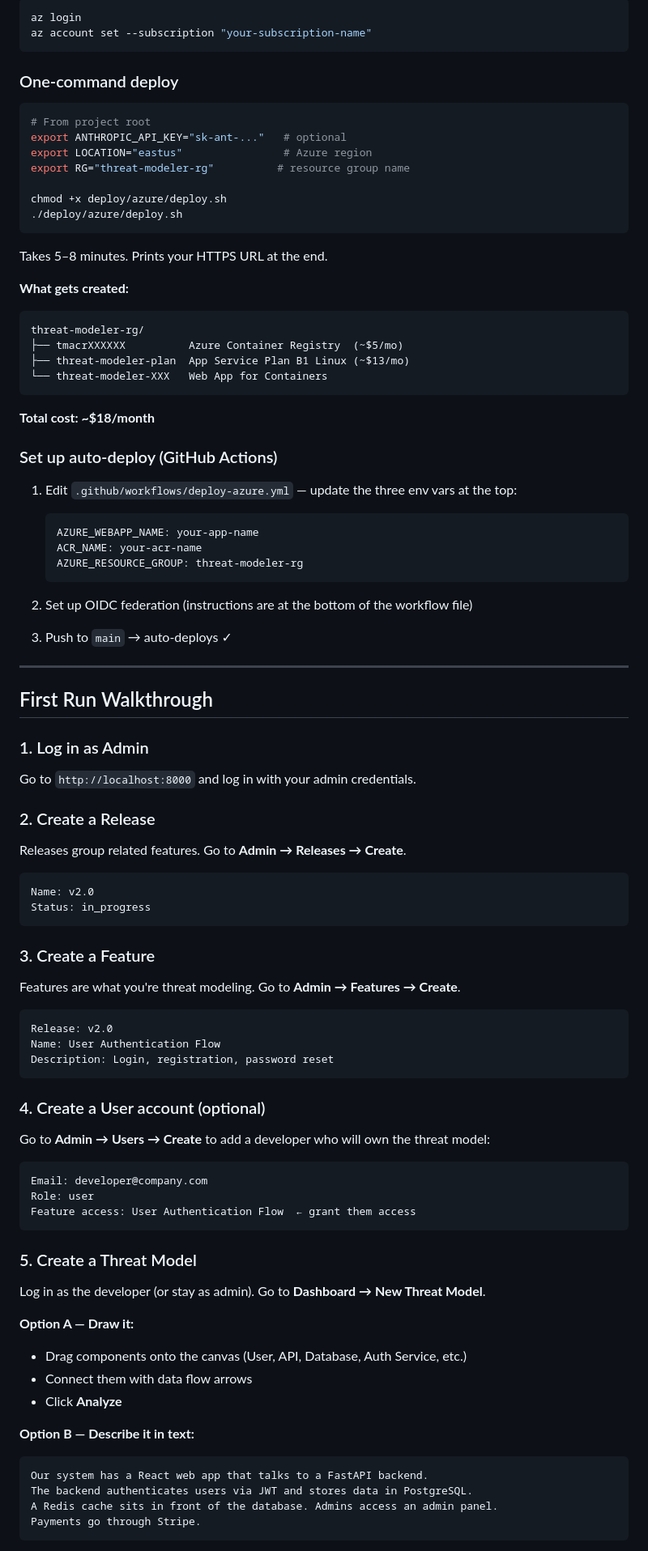
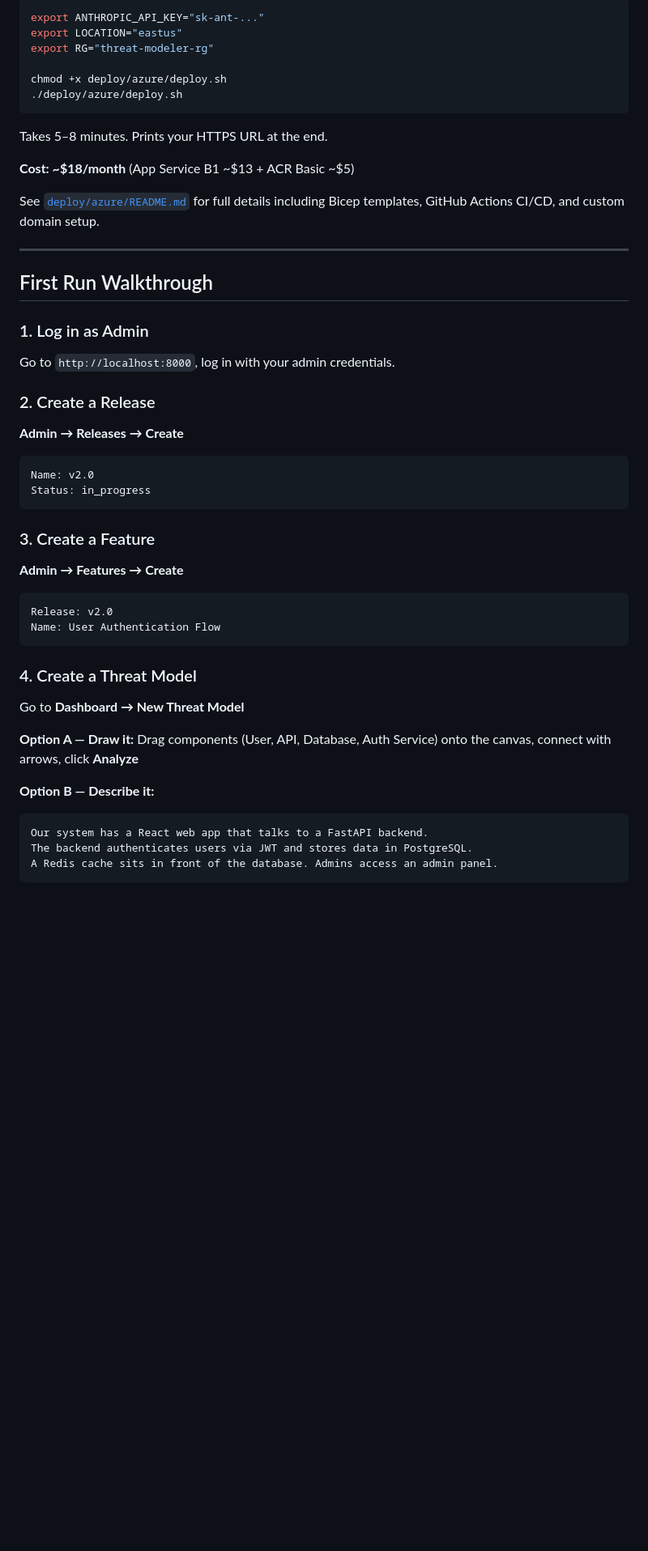
Before and after one commit to laishettikarthik-tech/Automated-Threat-Modelling, a Markdown page: README.md, the part around one of its changes. Shown at 81% size. Drawn GitHub-style; blank space fills up the shorter version.

````diff
--- a/README.md
+++ b/README.md
@@ -206,15 +203,7 @@ Full Azure deployment with HTTPS, managed identity, and optional GitHub Actions
 ```bash
-az login
-az account set --subscription "your-subscription-name"
-```
-
-### One-command deploy
-
-```bash
-# From project root
-export ANTHROPIC_API_KEY="sk-ant-..."   # optional
-export LOCATION="eastus"                # Azure region
-export RG="threat-modeler-rg"          # resource group name
+export ANTHROPIC_API_KEY="sk-ant-..."
+export LOCATION="eastus"
+export RG="threat-modeler-rg"
 
 chmod +x deploy/azure/deploy.sh
 ./deploy/azure/deploy.sh
@@ -222,77 +211,39 @@ chmod +x deploy/azure/deploy.sh
 
 Takes 5–8 minutes. Prints your HTTPS URL at the end.
 
-**What gets created:**
+**Cost: ~$18/month** (App Service B1 ~$13 + ACR Basic ~$5)
 
-```
-threat-modeler-rg/
-├── tmacrXXXXXX          Azure Container Registry  (~$5/mo)
-├── threat-modeler-plan  App Service Plan B1 Linux (~$13/mo)
-└── threat-modeler-XXX   Web App for Containers
-```
-
-**Total cost: ~$18/month**
-
-### Set up auto-deploy (GitHub Actions)
-
-1. Edit `.github/workflows/deploy-azure.yml` — update the three env vars at the top:
-   ```yaml
-   AZURE_WEBAPP_NAME: your-app-name
-   ACR_NAME: your-acr-name
-   AZURE_RESOURCE_GROUP: threat-modeler-rg
-   ```
-
-2. Set up OIDC federation (instructions are at the bottom of the workflow file)
-
-3. Push to `main` → auto-deploys ✓
+See [`deploy/azure/README.md`](deploy/azure/README.md) for full details including Bicep templates, GitHub Actions CI/CD, and custom domain setup.
 
 ---
 
 ## First Run Walkthrough
 
 ### 1. Log in as Admin
-
-Go to `http://localhost:8000` and log in with your admin credentials.
+Go to `http://localhost:8000`, log in with your admin credentials.
 
 ### 2. Create a Release
-
-Releases group related features. Go to **Admin → Releases → Create**.
+**Admin → Releases → Create**
 ```
 Name: v2.0
 Status: in_progress
 ```
 
 ### 3. Create a Feature
-
-Features are what you're threat modeling. Go to **Admin → Features → Create**.
+**Admin → Features → Create**
 ```
 Release: v2.0
 Name: User Authentication Flow
-Description: Login, registration, password reset
 ```
 
-### 4. Create a User account (optional)
+### 4. Create a Threat Model
+Go to **Dashboard → New Threat Model**
 
-Go to **Admin → Users → Create** to add a developer who will own the threat model:
-```
-Email: developer@company.com
-Role: user
-Feature access: User Authentication Flow  ← grant them access
-```
+**Option A — Draw it:** Drag components (User, API, Database, Auth Service) onto the canvas, connect with arrows, click **Analyze**
 
-### 5. Create a Threat Model
-
-Log in as the developer (or stay as admin). Go to **Dashboard → New Threat Model**.
-
-**Option A — Draw it:**
-- Drag components onto the canvas (User, API, Database, Auth Service, etc.)
-- Connect them with data flow arrows
-- Click **Analyze**
-
-**Option B — Describe it in text:**
+**Option B — Describe it:**
 ```
 Our system has a React web app that talks to a FastAPI backend.
 The backend authenticates users via JWT and stores data in PostgreSQL.
 A Redis cache sits in front of the database. Admins access an admin panel.
-Payments go through Stripe.
 ```
````
Also changed, not shown: other parts of README.md (+88 -191 lines).
